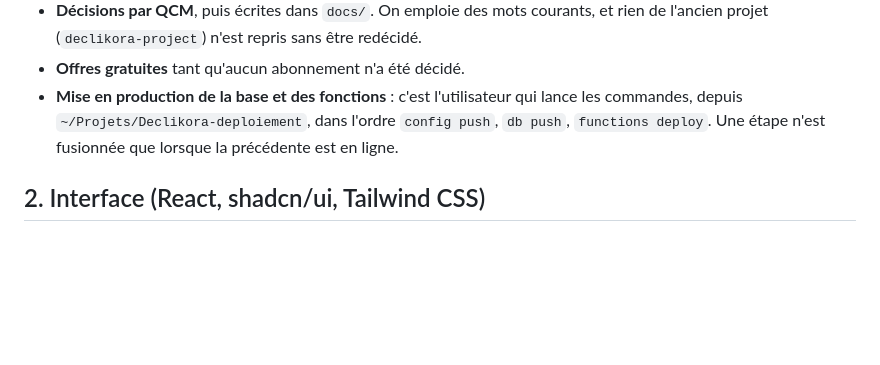
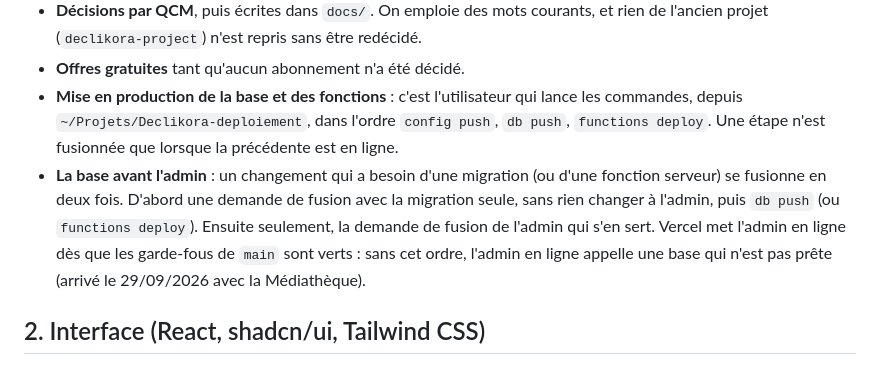
Before and after one commit to Vincent-Lo-Re/Declikora, a Markdown page: docs/BONNES-PRATIQUES.md, the part around the change. GitHub-like rendering; blank space fills up the shorter version.

```diff
--- a/docs/BONNES-PRATIQUES.md
+++ b/docs/BONNES-PRATIQUES.md
@@ -13,6 +13,7 @@
 - **Décisions par QCM**, puis écrites dans `docs/`. On emploie des mots courants, et rien de l'ancien projet (`declikora-project`) n'est repris sans être redécidé.
 - **Offres gratuites** tant qu'aucun abonnement n'a été décidé.
 - **Mise en production de la base et des fonctions** : c'est l'utilisateur qui lance les commandes, depuis `~/Projets/Declikora-deploiement`, dans l'ordre `config push`, `db push`, `functions deploy`. Une étape n'est fusionnée que lorsque la précédente est en ligne.
+- **La base avant l'admin** : un changement qui a besoin d'une migration (ou d'une fonction serveur) se fusionne en deux fois. D'abord une demande de fusion avec la migration seule, sans rien changer à l'admin, puis `db push` (ou `functions deploy`). Ensuite seulement, la demande de fusion de l'admin qui s'en sert. Vercel met l'admin en ligne dès que les garde-fous de `main` sont verts : sans cet ordre, l'admin en ligne appelle une base qui n'est pas prête (arrivé le 29/09/2026 avec la Médiathèque).
 
 ## 2. Interface (React, shadcn/ui, Tailwind CSS)
 
```
Also changed, not shown: CLAUDE.md (+1 -0 lines).
